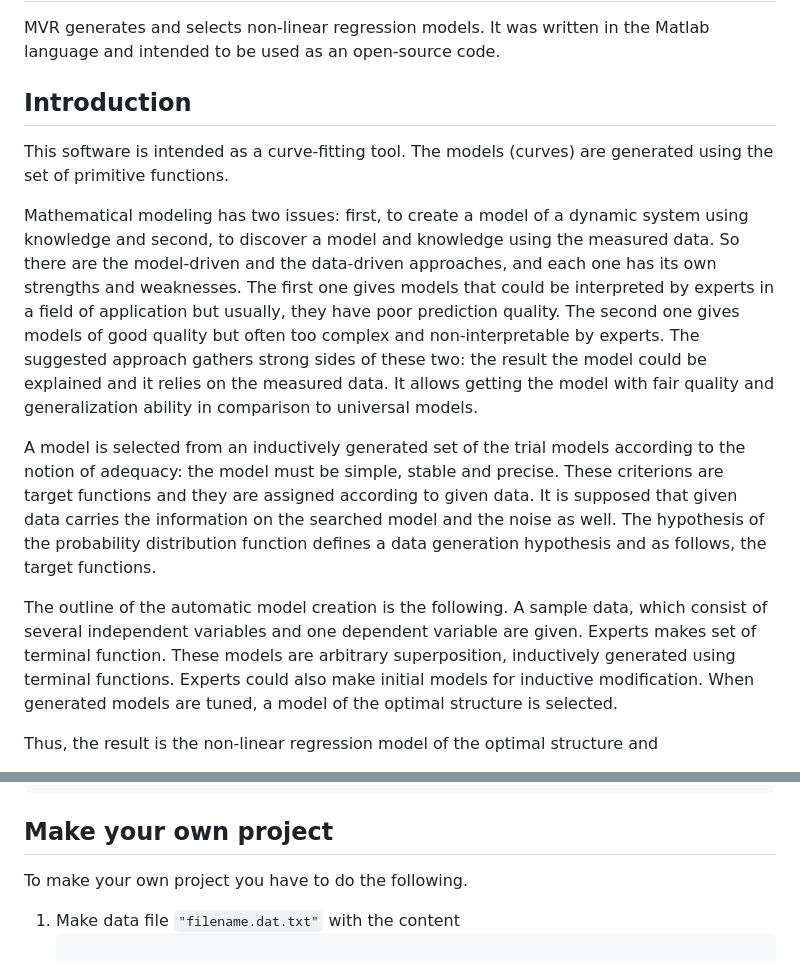
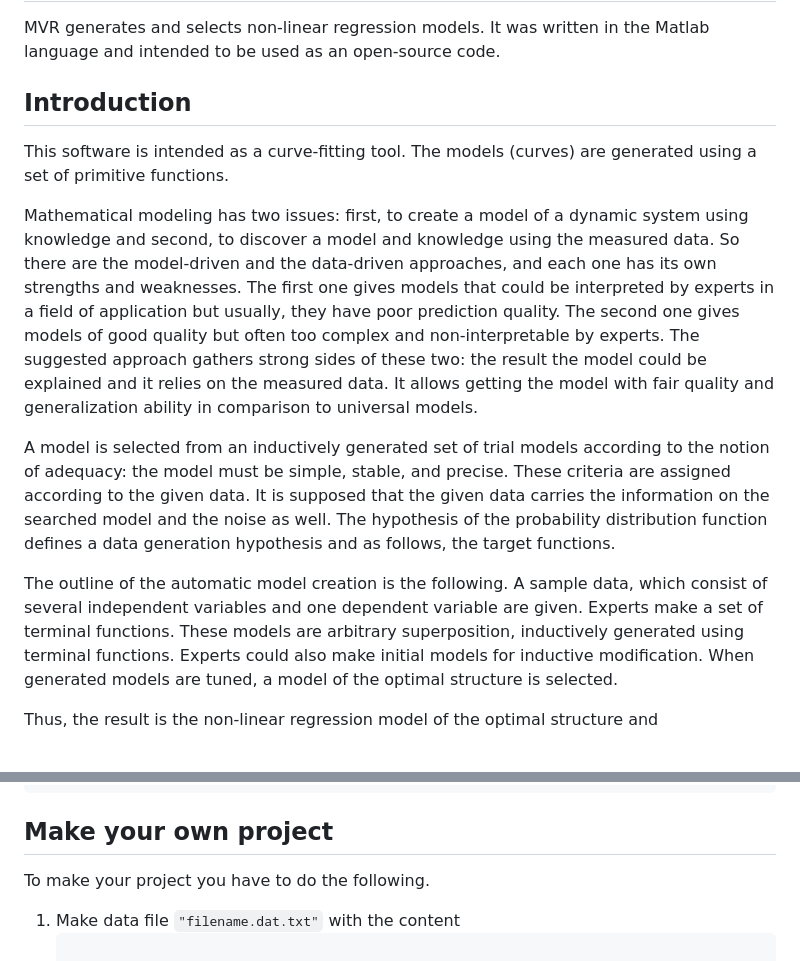
Before and after one commit to vadim-vic/Symbolic-regression, a Markdown page: README.md, 2 parts joined by grey strips. GitHub-like rendering.

```diff
--- a/README.md
+++ b/README.md
@@ -5,7 +5,7 @@ Multivariate interpretable symbolic regression models generator
 <p>MVR generates and selects non-linear regression models. It was written in the Matlab language and intended to be used as an open-source code.
 </p>
 <h2>Introduction</h2>
-<p>This software is intended as a curve-fitting tool. The models (curves) are generated using the set of primitive functions.
+<p>This software is intended as a curve-fitting tool. The models (curves) are generated using a set of primitive functions.
 <!-- More information on the algorithms could be found in <a href="http://strijov.com/papers/strijov08cnrs.pdf">the presentation</a>,
 and in <a href="http://strijov.com/papers/strijov06poisk_jct_en.pdf">the paper</a>. The complete documentation in English is coming.
 The applications are biology, physics, ecology, economics, etc.  -->
@@ -24,10 +24,9 @@ the result the  model could be explained and it relies on the measured
 data.
 It allows getting the model with fair quality and generalization ability in comparison to universal models.
 </p><p>
-A model is selected from an inductively generated set of the trial models
+A model is selected from an inductively generated set of trial models
 according to the notion of adequacy: the model must be simple,
-stable and precise. These criterions are target functions and they
-are assigned according to given data. It is supposed that given
+stable, and precise. These criteria are assigned according to the given data. It is supposed that the given
 data carries the information on the searched model and the noise
 as well. The hypothesis of the probability distribution function
 defines a data generation hypothesis and as follows, the target
@@ -35,8 +34,8 @@ functions.
 </p><p>
 The outline of the automatic model creation is the following. A
 sample data, which consist of several independent variables and
-one dependent variable are given. Experts makes set of terminal
-function. These models are arbitrary superposition, inductively
+one dependent variable are given. Experts make a set of terminal
+functions. These models are arbitrary superposition, inductively
 generated using terminal functions.
 Experts could also make initial models for inductive modification.
 When generated models are tuned, a model of the optimal structure is
@@ -58,7 +57,7 @@ main('options.prj.txt') <code>stock-market options (Brent Crude Oil) modelling</
 </pre>
 
 <h2>Make your own project</h2>
-<p>To make your own project you have to do the following.</p>
+<p>To make your project you have to do the following.</p>
 <ol>
 <li>Make data file <code>"filename.dat.txt"</code> with the content
 <pre><code>
```
Also changed, not shown: other parts of README.md (+1 -1 lines).
